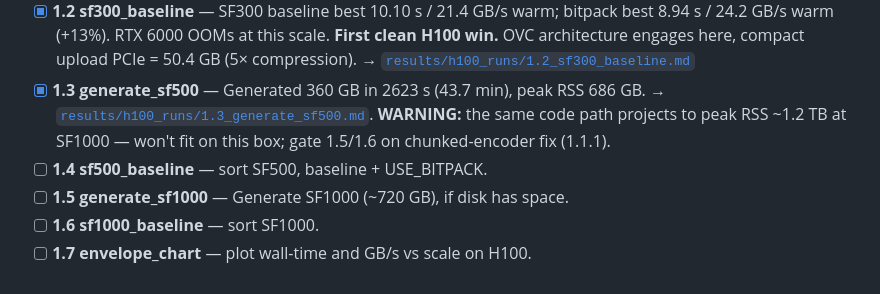
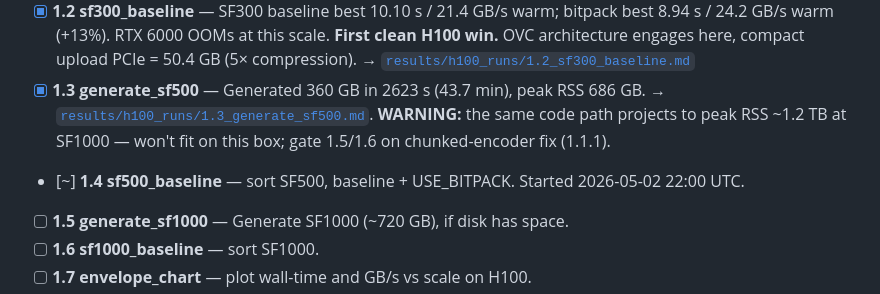
Before and after one commit to cmbenello/gpu-research, a Markdown page: h100/research_queue.md, the part around the change. GitHub-like rendering.

Commit message:
h100/1.4: claim sf500_baseline [~]

```diff
--- a/h100/research_queue.md
+++ b/h100/research_queue.md
@@ -23,7 +23,7 @@ The loop is allowed to **add new experiments** at the bottom when findings warra
 - [x] **1.1 generate_sf300** — Generated SF300 lineitem (216.00 GB) in 1447 s (24.1 min). Encode at 0.16 GB/s is the bottleneck, peak RSS 565 GB. → [`results/h100_runs/1.1_generate_sf300.md`](../results/h100_runs/1.1_generate_sf300.md)
 - [x] **1.2 sf300_baseline** — SF300 baseline best 10.10 s / 21.4 GB/s warm; bitpack best 8.94 s / 24.2 GB/s warm (+13%). RTX 6000 OOMs at this scale. **First clean H100 win.** OVC architecture engages here, compact upload PCIe = 50.4 GB (5× compression). → [`results/h100_runs/1.2_sf300_baseline.md`](../results/h100_runs/1.2_sf300_baseline.md)
 - [x] **1.3 generate_sf500** — Generated 360 GB in 2623 s (43.7 min), peak RSS 686 GB. → [`results/h100_runs/1.3_generate_sf500.md`](../results/h100_runs/1.3_generate_sf500.md). **WARNING:** the same code path projects to peak RSS ~1.2 TB at SF1000 — won't fit on this box; gate 1.5/1.6 on chunked-encoder fix (1.1.1).
-- [ ] **1.4 sf500_baseline** — sort SF500, baseline + USE_BITPACK.
+- [~] **1.4 sf500_baseline** — sort SF500, baseline + USE_BITPACK. Started 2026-05-02 22:00 UTC.
 - [ ] **1.5 generate_sf1000** — Generate SF1000 (~720 GB), if disk has space.
 - [ ] **1.6 sf1000_baseline** — sort SF1000.
 - [ ] **1.7 envelope_chart** — plot wall-time and GB/s vs scale on H100.
```
